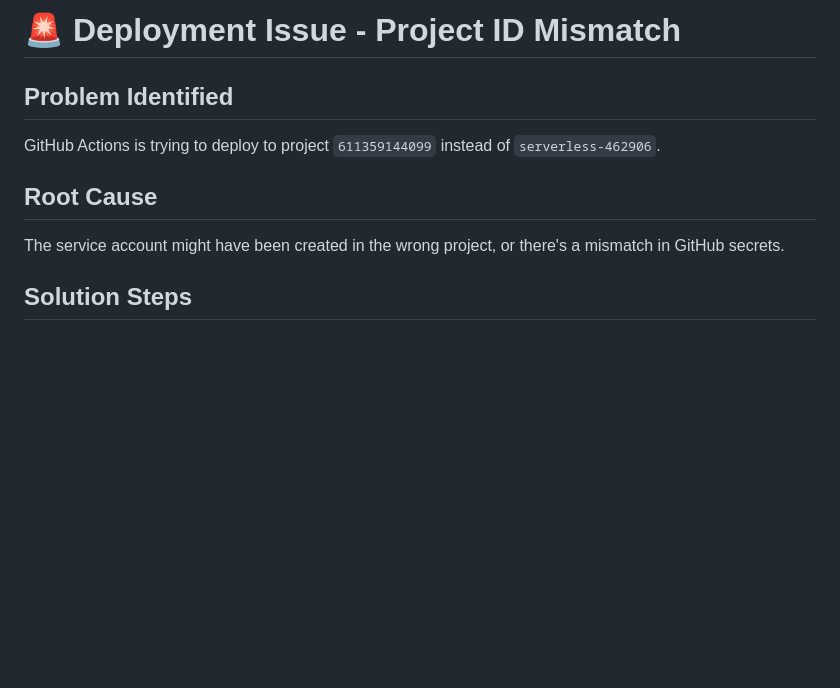
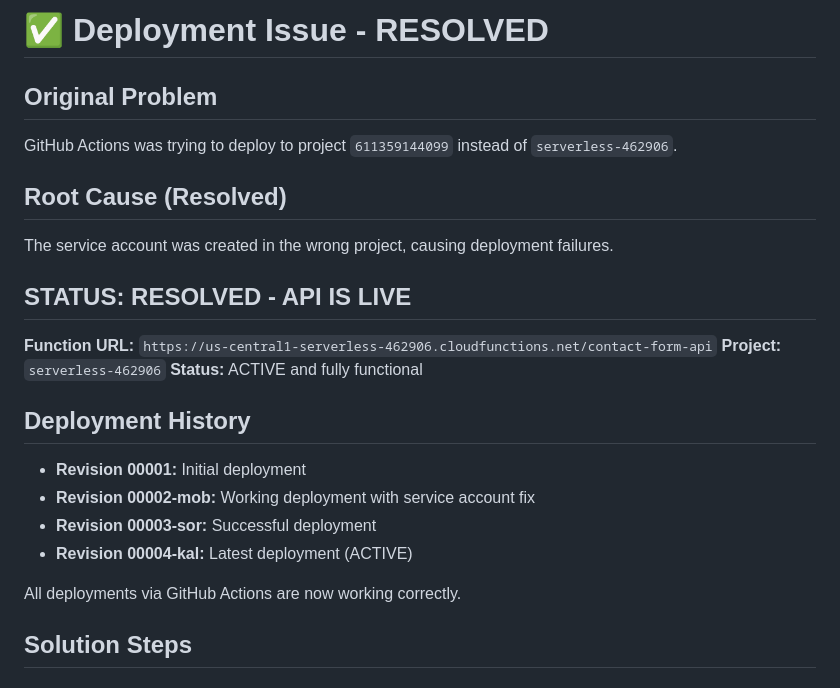
Before and after one commit to kovendhan5/dev, a Markdown page: DEPLOYMENT_ISSUE.md, the part around the change printed below. Rendered like a GitHub page; blank space fills up the shorter version.

```diff
--- a/DEPLOYMENT_ISSUE.md
+++ b/DEPLOYMENT_ISSUE.md
@@ -1,10 +1,23 @@
-# 🚨 Deployment Issue - Project ID Mismatch
+# ✅ Deployment Issue - RESOLVED
 
-## Problem Identified
-GitHub Actions is trying to deploy to project `611359144099` instead of `serverless-462906`.
+## Original Problem
+GitHub Actions was trying to deploy to project `611359144099` instead of `serverless-462906`.
 
-## Root Cause
-The service account might have been created in the wrong project, or there's a mismatch in GitHub secrets.
+## Root Cause (Resolved)
+The service account was created in the wrong project, causing deployment failures.
+
+## **STATUS: RESOLVED - API IS LIVE**
+**Function URL:** `https://us-central1-serverless-462906.cloudfunctions.net/contact-form-api`
+**Project:** `serverless-462906`
+**Status:** ACTIVE and fully functional
+
+## Deployment History
+- **Revision 00001:** Initial deployment
+- **Revision 00002-mob:** Working deployment with service account fix
+- **Revision 00003-sor:** Successful deployment
+- **Revision 00004-kal:** Latest deployment (ACTIVE)
+
+All deployments via GitHub Actions are now working correctly.
 
 ## Solution Steps
 
```
Also changed, not shown: other parts of DEPLOYMENT_ISSUE.md (+45 -1 lines).
